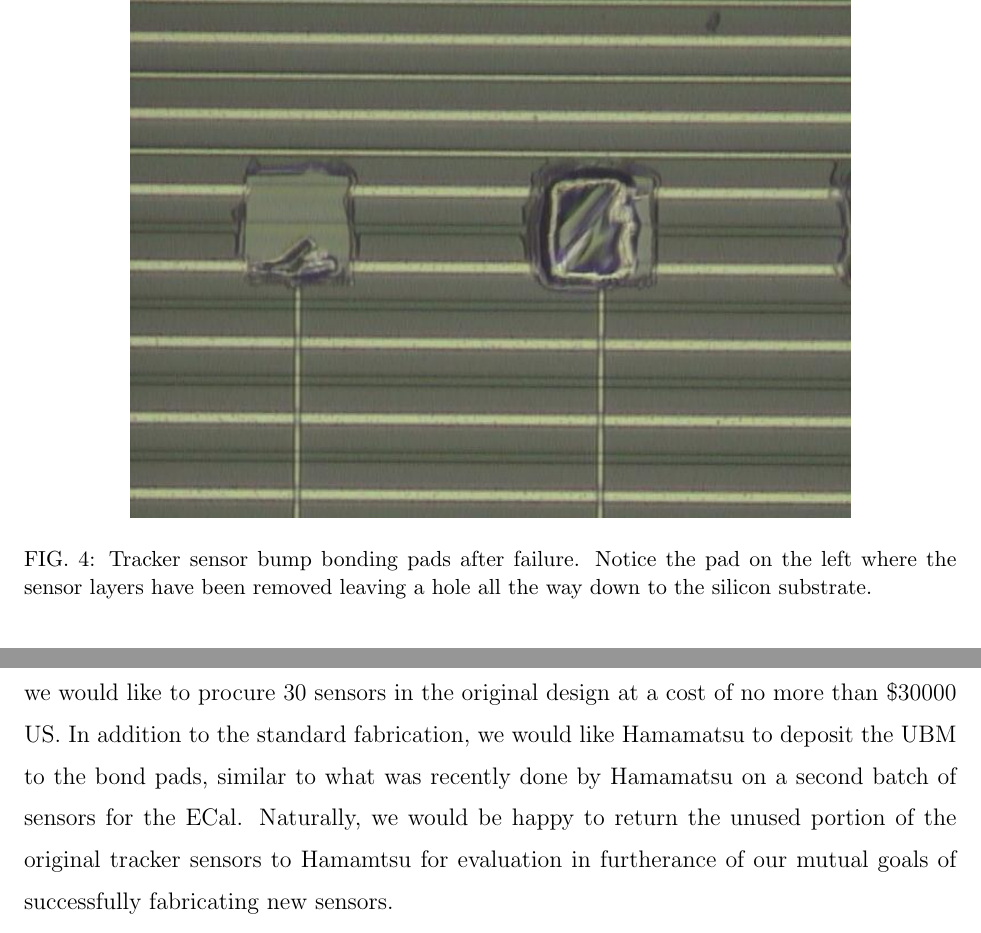
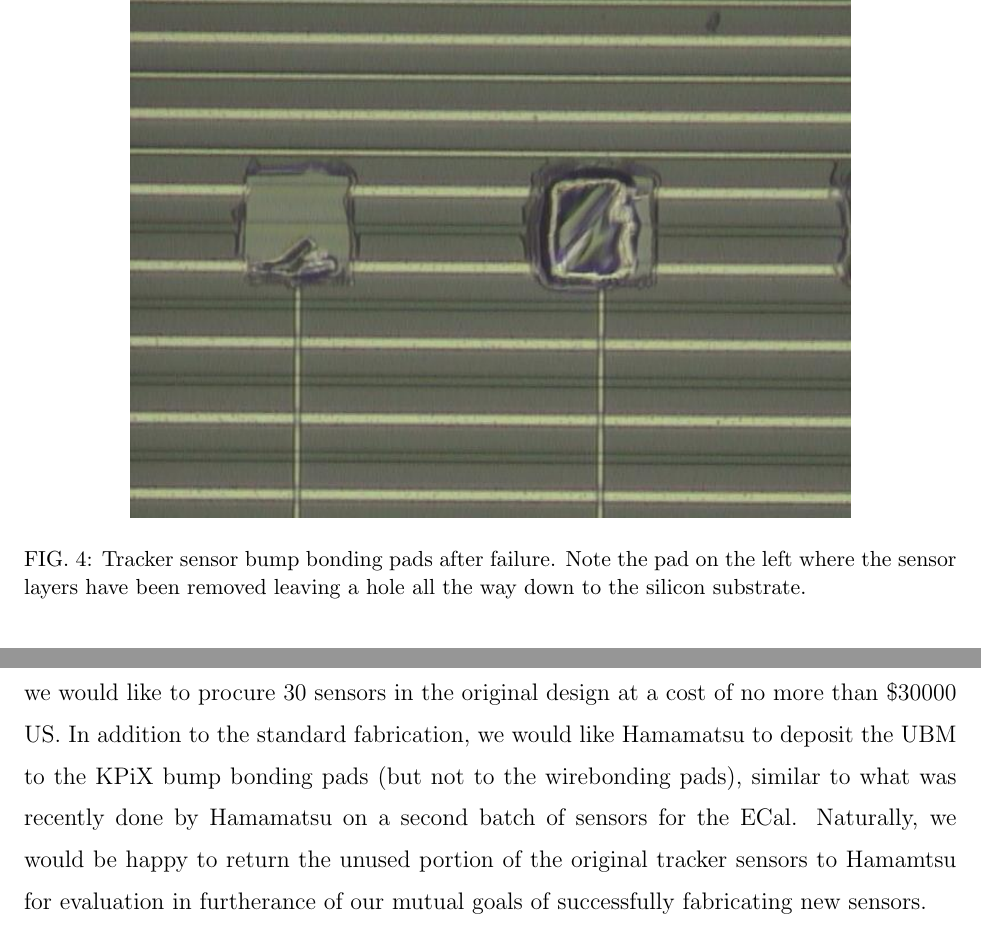
Before and after one commit to tknelson/SiD-NOTES, a LaTeX paper (Wirebonding/Wirebonding.tex): two parts of pages 6 and 7 of 12, joined at a grey line, cut so that both start at the same text. Compiled offline with pdfLaTeX.

Commit message:
UBM request clarification

```diff
--- a/Wirebonding/Wirebonding.tex
+++ b/Wirebonding/Wirebonding.tex
@@ -125,7 +125,7 @@ Assembly of the tracker prototype recommenced with sending full-sized tracker se
 \begin{figure}[htb]
 \begin{center}
     \includegraphics[width=5in]{figures/Kpix_Bump8}
-\caption{Tracker sensor bump bonding pads after failure. Notice the pad on the left where the sensor layers have been removed leaving a hole all the way down to the silicon substrate.}
+\caption{Tracker sensor bump bonding pads after failure. Note the pad on the left where the sensor layers have been removed leaving a hole all the way down to the silicon substrate.}
 \label{fig:kpix_bump}
 \end{center}
 \end{figure}
@@ -135,7 +135,7 @@ Assembly of the tracker prototype recommenced with sending full-sized tracker se
 
 After exhaustive attempts to produce and test prototypes of the SiD tracker modules using  sensors procured from Hamamatsu for this purpose, it appears that some defect of design and/or fabrication has resulted in an oxide layer that can withstand neither wirebonding nor bump bonding using industry standard processes.  Meanwhile, the need to complete this R\&D has become more urgent, as the SiD detector concept has matured and the proposals to build a new $e^+e^-$ collider have gained momentum due to the discovery of the Higgs boson at CERN.  Therefore, we now must obtain replacement sensors that will allow us to complete the R\&D as originally intended.  While it is not obvious what change must be made in order to ensure successful fabrication of this design, it is clear that double-metal readout designs similar to the SiD tracker sensor have been successfully fabricated many, many times over the preceding decades by Hamamatsu on 4-inch wafers. Notably, it is our understanding that the standard passivation layer between metal layers in the 4-inch process was 3$~\mu$m, much thicker than the 0.9~$\mu$m oxide used on the 6-inch wafers used for the SiD sensors.    Therefore, it seems reasonable to think that use of a thicker oxide between metal layers might make the sensors more robust to wirebonding.  However, it is less clear what role the thin oxide could play in the failures observed after bump bonding, and given success with the ECal sensors of very similar design (and fabricated during the same period) it is also reasonable to think that some other problem, perhaps in the processing of the tracker sensors, is responsible.
 
-In any case, we would now like to explore the replacement of the SiD tracker sensors, which raises a number of issues.  First, we must insist on some assurance that any replacement sensors do not suffer the same problems. Therefore, some clear acceptance criteria must be set forth by which to judge the robustness of the sensors to wirebonding and/or bump bonding.  Second, in consideration of the failure of the original sensors to meet a fundamental requirement resulting in their total loss after a multi-year effort, we would like production of replacement sensors to take place at a deep discount to the market price.  In particular, we would like to procure 30 sensors in the original design at a cost of no more than \$30000 US. In addition to the standard fabrication, we would like Hamamatsu to deposit the UBM to the bond pads, similar to what was recently done by Hamamatsu on a second batch of sensors for the ECal. Naturally, we would be happy to return the unused portion of the original tracker sensors to Hamamtsu for evaluation in furtherance of our mutual goals of successfully fabricating new sensors.
+In any case, we would now like to explore the replacement of the SiD tracker sensors, which raises a number of issues.  First, we must insist on some assurance that any replacement sensors do not suffer the same problems. Therefore, some clear acceptance criteria must be set forth by which to judge the robustness of the sensors to wirebonding and/or bump bonding.  Second, in consideration of the failure of the original sensors to meet a fundamental requirement resulting in their total loss after a multi-year effort, we would like production of replacement sensors to take place at a deep discount to the market price.  In particular, we would like to procure 30 sensors in the original design at a cost of no more than \$30000 US. In addition to the standard fabrication, we would like Hamamatsu to deposit the UBM to the KPiX bump bonding pads (but not to the wirebonding pads), similar to what was recently done by Hamamatsu on a second batch of sensors for the ECal. Naturally, we would be happy to return the unused portion of the original tracker sensors to Hamamtsu for evaluation in furtherance of our mutual goals of successfully fabricating new sensors.
 
 \appendix
 
```
Also changed, not shown: Wirebonding/Wirebonding.pdf, 3 other files.
